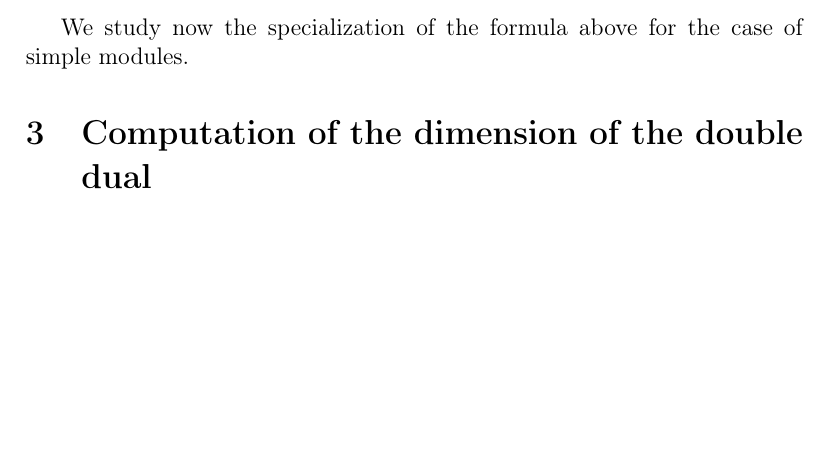
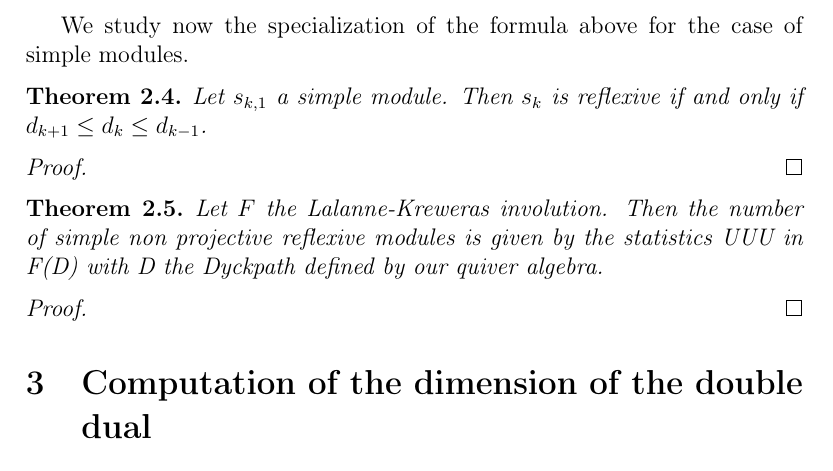
Before and after one commit to Javiheca/frobenius, a LaTeX paper (frobenius.tex): part of page 4 of 6, cut so that both start at the same text, the shorter picture padded with empty space. Compiled offline with pdfLaTeX.

Commit message:
Things to do added

```diff
--- a/frobenius.tex
+++ b/frobenius.tex
@@ -140,8 +140,20 @@ The first equation gives us $c_{i - d_i} = d_i$ and the second one, taking into
 Since we just need to check the dimension is enough to check $d_{i+k}=c_{i+k-d_{i+k}}$.
 \end{proof}
 We study now the specialization of the formula above for the case of simple modules.
+\begin{theorem}
+Let $s_{k,1}$ a simple module. Then $s_k$ is reflexive
+if and only if $d_{k+1}\leq d_k \leq d_{k-1}$.
+\end{theorem}
+\begin{proof}
 
+\end{proof}
+\begin{theorem}
+	Let $F$ the Lalanne-Kreweras involution.
+	Then the number of simple non projective reflexive modules is given by the statistics UUU in F(D) with D the Dyckpath defined by our quiver algebra.
+\end{theorem}
+\begin{proof}
 
+\end{proof}
 \section{Computation of the dimension of the double dual}
 Take a module $M_{i,k}$, where $i$ presents the first non-zero index in our chosen module and $k$ its dimension.
 In order to compute the dual, we need to count all the projective modules, reachable from $M_{i,k}$.
```
Also changed, not shown: frobenius.pdf, 4 other files.
